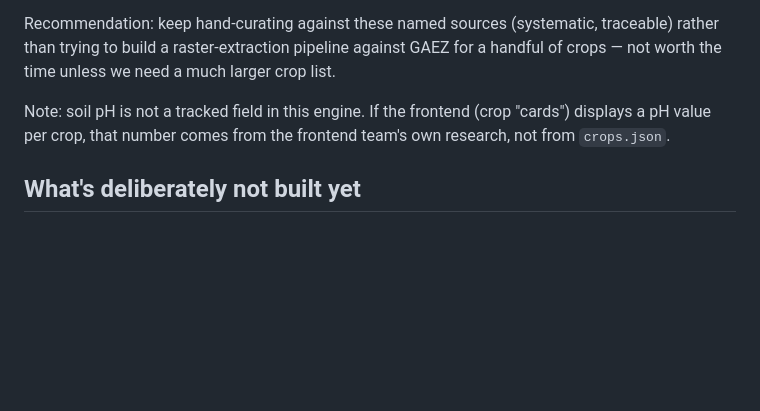
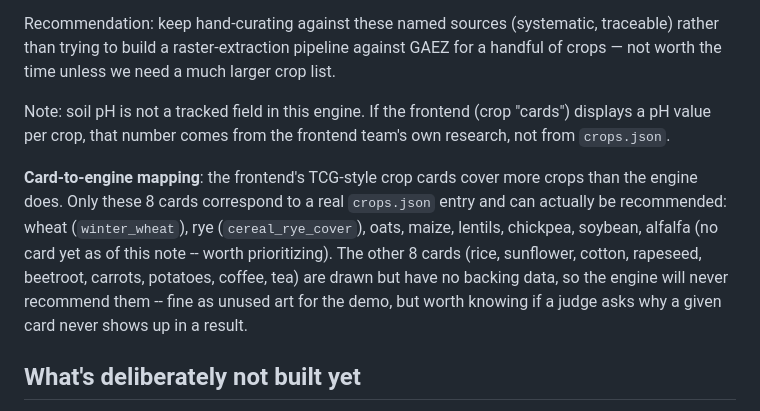
Before and after one commit to ada-th25/nasa-field-shift-crop-rotation, a Markdown page: docs/data-science-approach.md, the part around the change. GitHub-like rendering; blank space fills up the shorter version.

Commit message:
Document which frontend crop cards map to real crops.json entries
Makes it clear which of the teammate's 16 TCG cards the engine can
actually recommend, so nobody's surprised mid-demo.

```diff
--- a/docs/data-science-approach.md
+++ b/docs/data-science-approach.md
@@ -107,6 +107,16 @@ Note: soil pH is not a tracked field in this engine. If the frontend (crop
 "cards") displays a pH value per crop, that number comes from the frontend
 team's own research, not from `crops.json`.
 
+**Card-to-engine mapping**: the frontend's TCG-style crop cards cover more
+crops than the engine does. Only these 8 cards correspond to a real
+`crops.json` entry and can actually be recommended: wheat (`winter_wheat`),
+rye (`cereal_rye_cover`), oats, maize, lentils, chickpea, soybean, alfalfa
+(no card yet as of this note -- worth prioritizing). The other 8 cards
+(rice, sunflower, cotton, rapeseed, beetroot, carrots, potatoes, coffee,
+tea) are drawn but have no backing data, so the engine will never
+recommend them -- fine as unused art for the demo, but worth knowing if a
+judge asks why a given card never shows up in a result.
+
 ## What's deliberately not built yet
 
 - **No profit/yield dimension.** The scoring only covers soil health,
```
